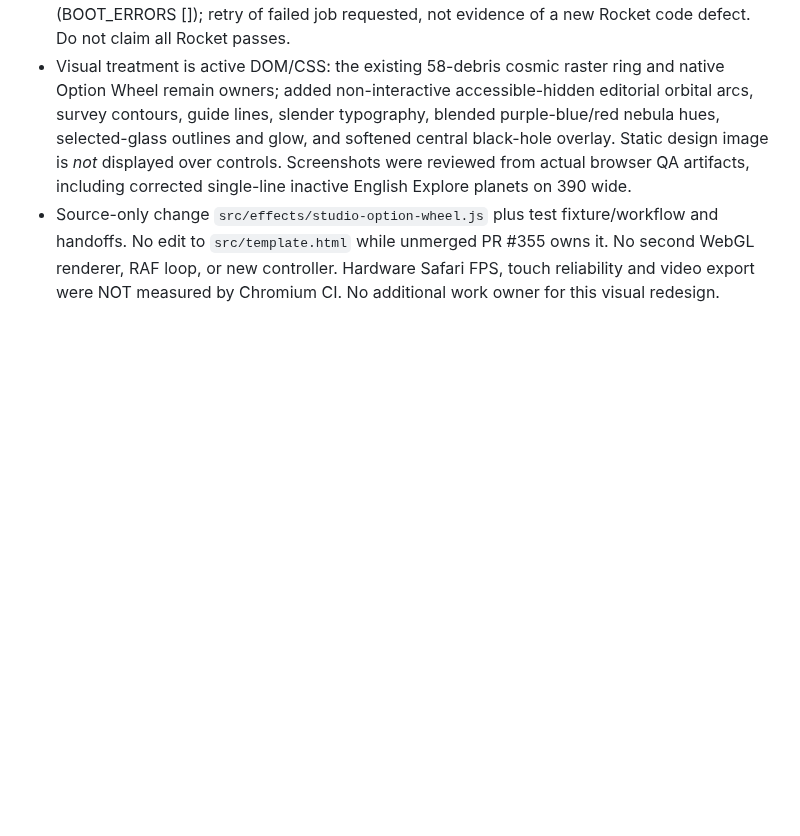
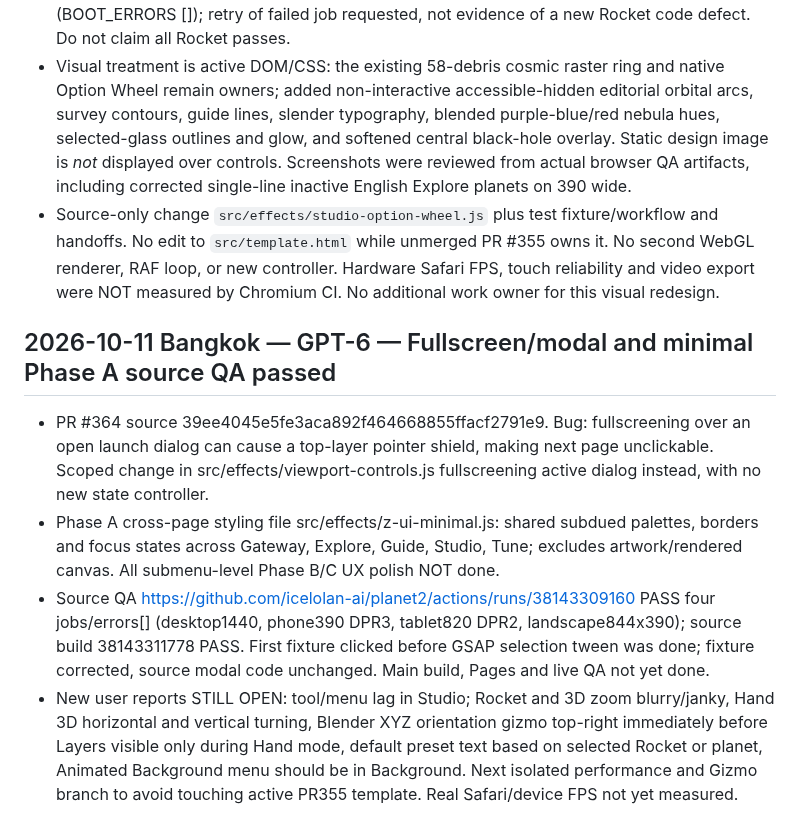
Before and after one commit to icelolan-ai/planet2, a Markdown page: docs/AI-WORK-LOG.md, the part around the change. GitHub-like rendering; blank space fills up the shorter version.

Commit message:
docs: record fullscreen source QA and remaining Studio reports

```diff
--- a/docs/AI-WORK-LOG.md
+++ b/docs/AI-WORK-LOG.md
@@ -375,3 +375,10 @@ PR356 source2f4136d Build38128063545 and full five-view UI38128048846 allPASS/er
 - **Related regression** Aero Shards live https://github.com/icelolan-ai/planet2/actions/runs/38139726398 **all three PASS** on phone/tablet/desktop: animated background stays behind text and mobile panel remains anchored. Rocket live https://github.com/icelolan-ai/planet2/actions/runs/38139726418 initially desktop DPR1 and phone DPR3 PASS, desktop DPR2 FAIL on startup timeout 150 seconds waiting for gateway (BOOT_ERRORS []); retry of failed job requested, not evidence of a new Rocket code defect. Do not claim all Rocket passes.
 - Visual treatment is active DOM/CSS: the existing 58-debris cosmic raster ring and native Option Wheel remain owners; added non-interactive accessible-hidden editorial orbital arcs, survey contours, guide lines, slender typography, blended purple-blue/red nebula hues, selected-glass outlines and glow, and softened central black-hole overlay. Static design image is *not* displayed over controls. Screenshots were reviewed from actual browser QA artifacts, including corrected single-line inactive English Explore planets on 390 wide.
 - Source-only change `src/effects/studio-option-wheel.js` plus test fixture/workflow and handoffs. No edit to `src/template.html` while unmerged PR #355 owns it. No second WebGL renderer, RAF loop, or new controller. Hardware Safari FPS, touch reliability and video export were NOT measured by Chromium CI. No additional work owner for this visual redesign.
+
+## 2026-10-11 Bangkok — GPT-6 — Fullscreen/modal and minimal Phase A source QA passed
+
+- PR #364 source 39ee4045e5fe3aca892f464668855ffacf2791e9. Bug: fullscreening <html> over an open launch dialog can cause a top-layer pointer shield, making next page unclickable. Scoped change in src/effects/viewport-controls.js fullscreening active dialog instead, with no new state controller.
+- Phase A cross-page styling file src/effects/z-ui-minimal.js: shared subdued palettes, borders and focus states across Gateway, Explore, Guide, Studio, Tune; excludes artwork/rendered canvas. All submenu-level Phase B/C UX polish NOT done.
+- Source QA https://github.com/icelolan-ai/planet2/actions/runs/38143309160 PASS four jobs/errors[] (desktop1440, phone390 DPR3, tablet820 DPR2, landscape844x390); source build 38143311778 PASS. First fixture clicked before GSAP selection tween was done; fixture corrected, source modal code unchanged. Main build, Pages and live QA not yet done.
+- New user reports STILL OPEN: tool/menu lag in Studio; Rocket and 3D zoom blurry/janky, Hand 3D horizontal and vertical turning, Blender XYZ orientation gizmo top-right immediately before Layers visible only during Hand mode, default preset text based on selected Rocket or planet, Animated Background menu should be in Background. Next isolated performance and Gizmo branch to avoid touching active PR355 template. Real Safari/device FPS not yet measured.
```
